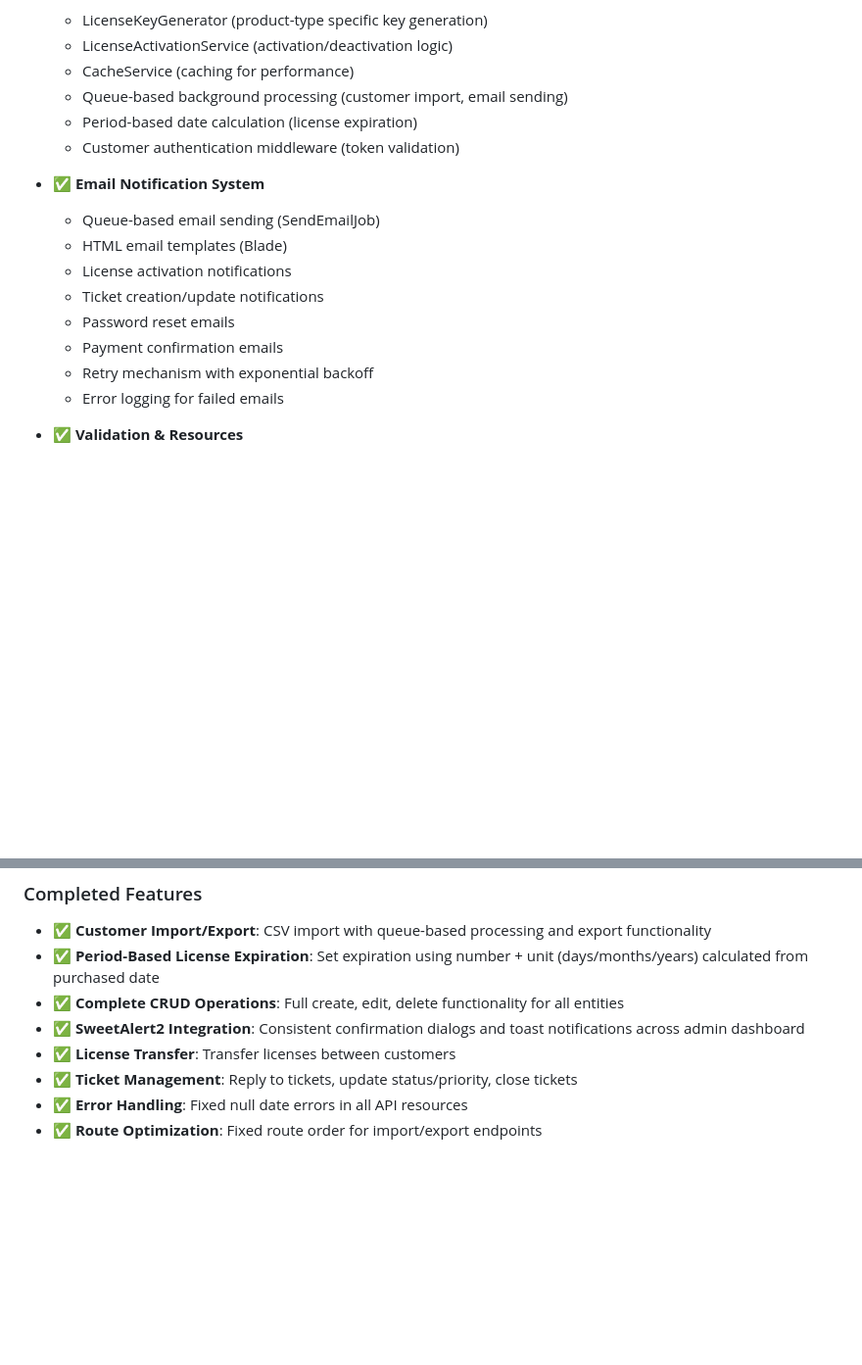
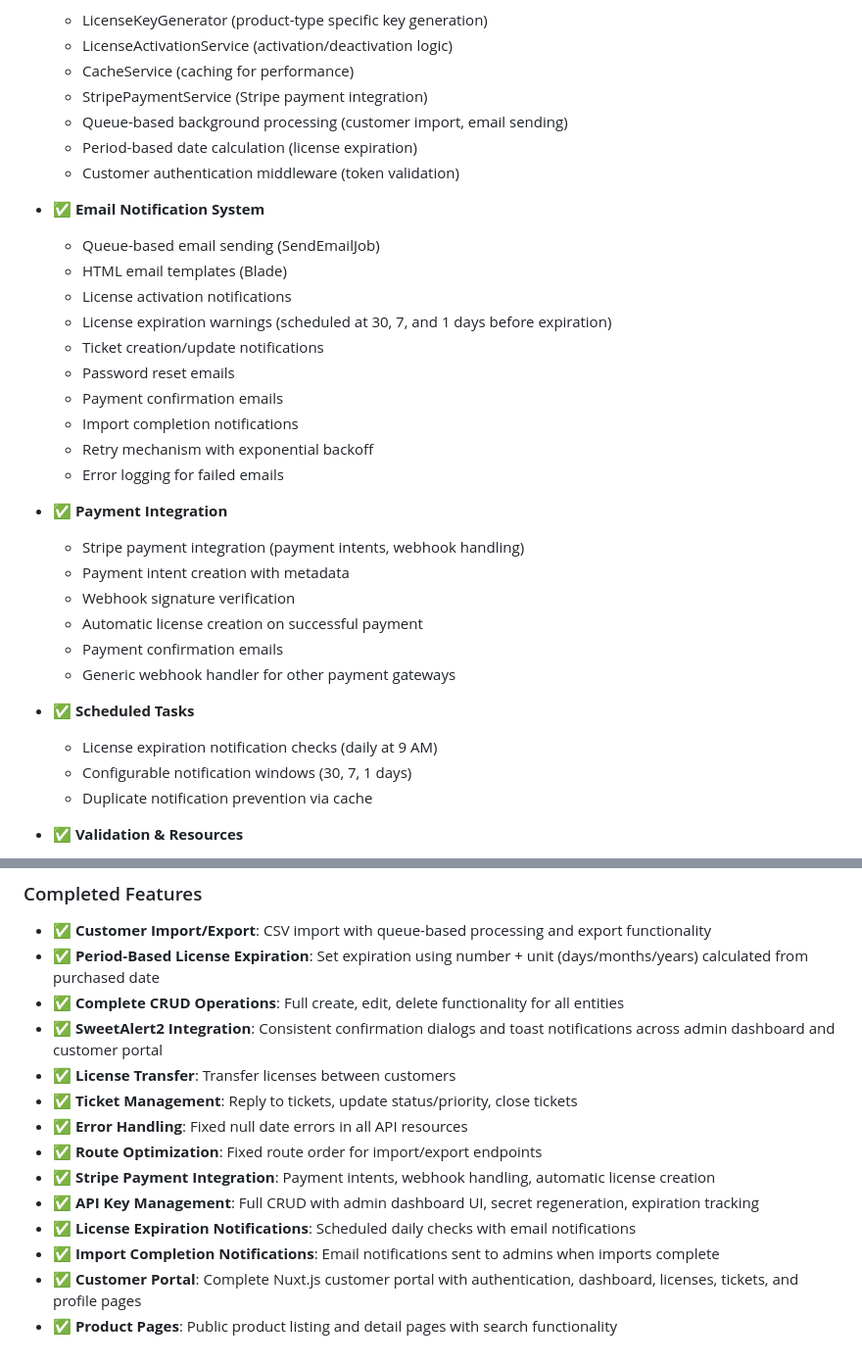
Before and after one commit to MakiOmar/Universal-license-support-platform, a Markdown page: README.md, 2 parts joined by grey strips. Shown at 98% size. Drawn GitHub-style; blank space fills up the shorter version.

Commit message:
Update README progress section with all recent accomplishments

```diff
--- a/README.md
+++ b/README.md
@@ -126,6 +126,7 @@ ulsp/
   - LicenseKeyGenerator (product-type specific key generation)
   - LicenseActivationService (activation/deactivation logic)
   - CacheService (caching for performance)
+  - StripePaymentService (Stripe payment integration)
   - Queue-based background processing (customer import, email sending)
   - Period-based date calculation (license expiration)
   - Customer authentication middleware (token validation)
@@ -134,11 +135,26 @@ ulsp/
   - Queue-based email sending (SendEmailJob)
   - HTML email templates (Blade)
   - License activation notifications
+  - License expiration warnings (scheduled at 30, 7, and 1 days before expiration)
   - Ticket creation/update notifications
   - Password reset emails
   - Payment confirmation emails
+  - Import completion notifications
   - Retry mechanism with exponential backoff
   - Error logging for failed emails
+
+- ✅ **Payment Integration**
+  - Stripe payment integration (payment intents, webhook handling)
+  - Payment intent creation with metadata
+  - Webhook signature verification
+  - Automatic license creation on successful payment
+  - Payment confirmation emails
+  - Generic webhook handler for other payment gateways
+
+- ✅ **Scheduled Tasks**
+  - License expiration notification checks (daily at 9 AM)
+  - Configurable notification windows (30, 7, 1 days)
+  - Duplicate notification prevention via cache
 
 - ✅ **Validation & Resources**
   - Form Request validation classes
@@ -663,8 +679,14 @@ For issues or questions, please refer to the wireframe documentation or create a
 - ✅ **Customer Import/Export**: CSV import with queue-based processing and export functionality
 - ✅ **Period-Based License Expiration**: Set expiration using number + unit (days/months/years) calculated from purchased date
 - ✅ **Complete CRUD Operations**: Full create, edit, delete functionality for all entities
-- ✅ **SweetAlert2 Integration**: Consistent confirmation dialogs and toast notifications across admin dashboard
+- ✅ **SweetAlert2 Integration**: Consistent confirmation dialogs and toast notifications across admin dashboard and customer portal
 - ✅ **License Transfer**: Transfer licenses between customers
 - ✅ **Ticket Management**: Reply to tickets, update status/priority, close tickets
 - ✅ **Error Handling**: Fixed null date errors in all API resources
 - ✅ **Route Optimization**: Fixed route order for import/export endpoints
+- ✅ **Stripe Payment Integration**: Payment intents, webhook handling, automatic license creation
+- ✅ **API Key Management**: Full CRUD with admin dashboard UI, secret regeneration, expiration tracking
+- ✅ **License Expiration Notifications**: Scheduled daily checks with email notifications
+- ✅ **Import Completion Notifications**: Email notifications sent to admins when imports complete
+- ✅ **Customer Portal**: Complete Nuxt.js customer portal with authentication, dashboard, licenses, tickets, and profile pages
+- ✅ **Product Pages**: Public product listing and detail pages with search functionality
```
